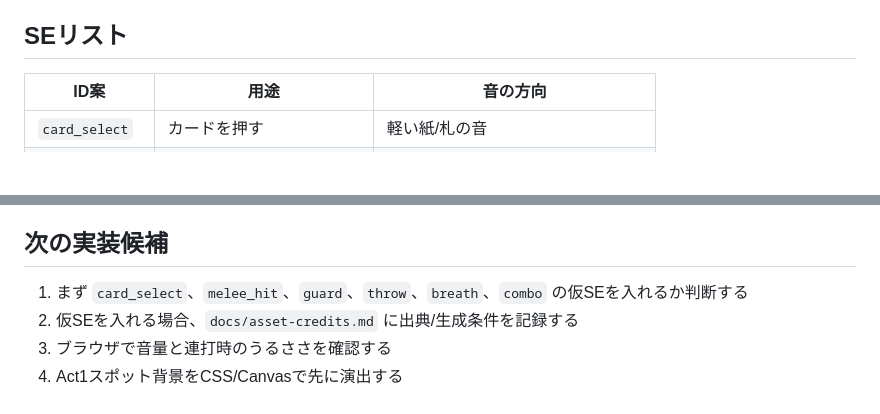
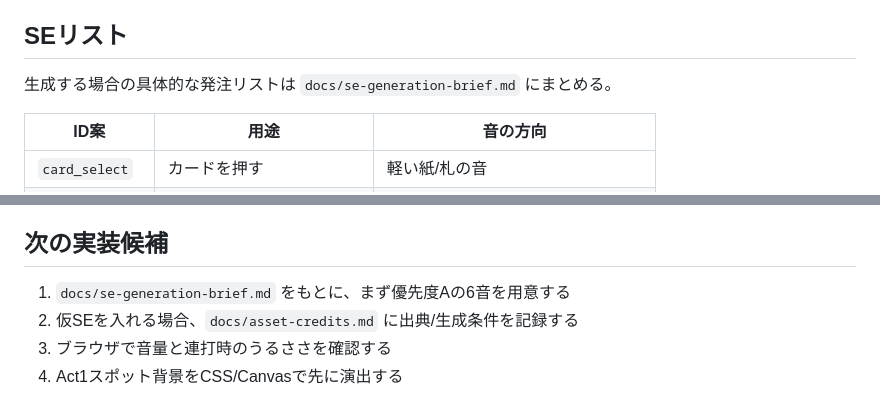
Before and after one commit to saiteu/nin-joe-arakure-island, a Markdown page: docs/asset-procurement-plan.md, 2 parts joined by grey strips. GitHub-like rendering; blank space fills up the shorter version.

```diff
--- a/docs/asset-procurement-plan.md
+++ b/docs/asset-procurement-plan.md
@@ -76,6 +76,8 @@ Act1の完成度を上げるための素材計画。今すぐ正式素材を全
 - 正式: Act2以降の敵方針が見えてから統一発注
 
 ## SEリスト
+
+生成する場合の具体的な発注リストは `docs/se-generation-brief.md` にまとめる。
 
 | ID案 | 用途 | 音の方向 |
 | --- | --- | --- |
@@ -278,7 +280,7 @@ public/
 
 ## 次の実装候補
 
-1. まず `card_select`、`melee_hit`、`guard`、`throw`、`breath`、`combo` の仮SEを入れるか判断する
+1. `docs/se-generation-brief.md` をもとに、まず優先度Aの6音を用意する
 2. 仮SEを入れる場合、`docs/asset-credits.md` に出典/生成条件を記録する
 3. ブラウザで音量と連打時のうるささを確認する
 4. Act1スポット背景をCSS/Canvasで先に演出する
```
Also changed, not shown: docs/se-generation-brief.md (added, +85 -0 lines), docs/session-handoff.md (+8 -2 lines).
